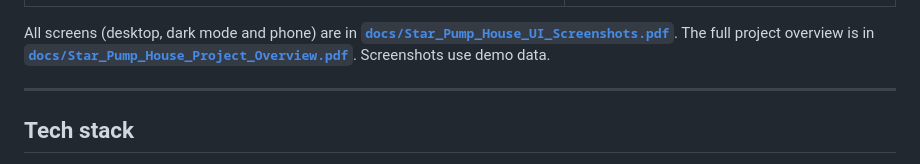
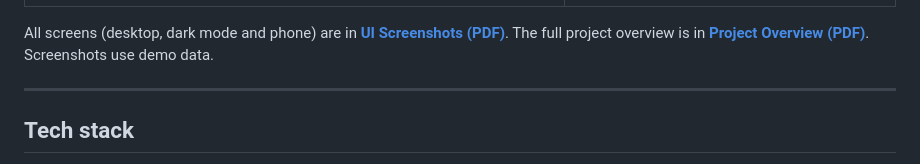
Before and after one commit to zaidmuzaffar/star-pump-house, a Markdown page: README.md, the part around the change. GitHub-like rendering.

Commit message:
Update links in README for screenshots and overview

```diff
--- a/README.md
+++ b/README.md
@@ -80,7 +80,7 @@ It runs in any browser (laptop, tablet or phone) and is hosted for free on **Fir
 | **Ask AI** | **Phone** |
 | ![Ask AI](docs/screenshots/ai.png) | ![Phone](docs/screenshots/phone.png) |
 
-All screens (desktop, dark mode and phone) are in **[`docs/Star_Pump_House_UI_Screenshots.pdf`](docs/Star_Pump_House_UI_Screenshots.pdf)**. The full project overview is in **[`docs/Star_Pump_House_Project_Overview.pdf`](docs/Star_Pump_House_Project_Overview.pdf)**. Screenshots use demo data.
+All screens (desktop, dark mode and phone) are in **[UI Screenshots (PDF)](docs/screenshots/Star_Pump_House_UI_Screenshots.pdf)**. The full project overview is in **[Project Overview (PDF)](docs/screenshots/Star_Pump_House_Project_Overview.pdf)**. Screenshots use demo data.
 
 ---
 
```
